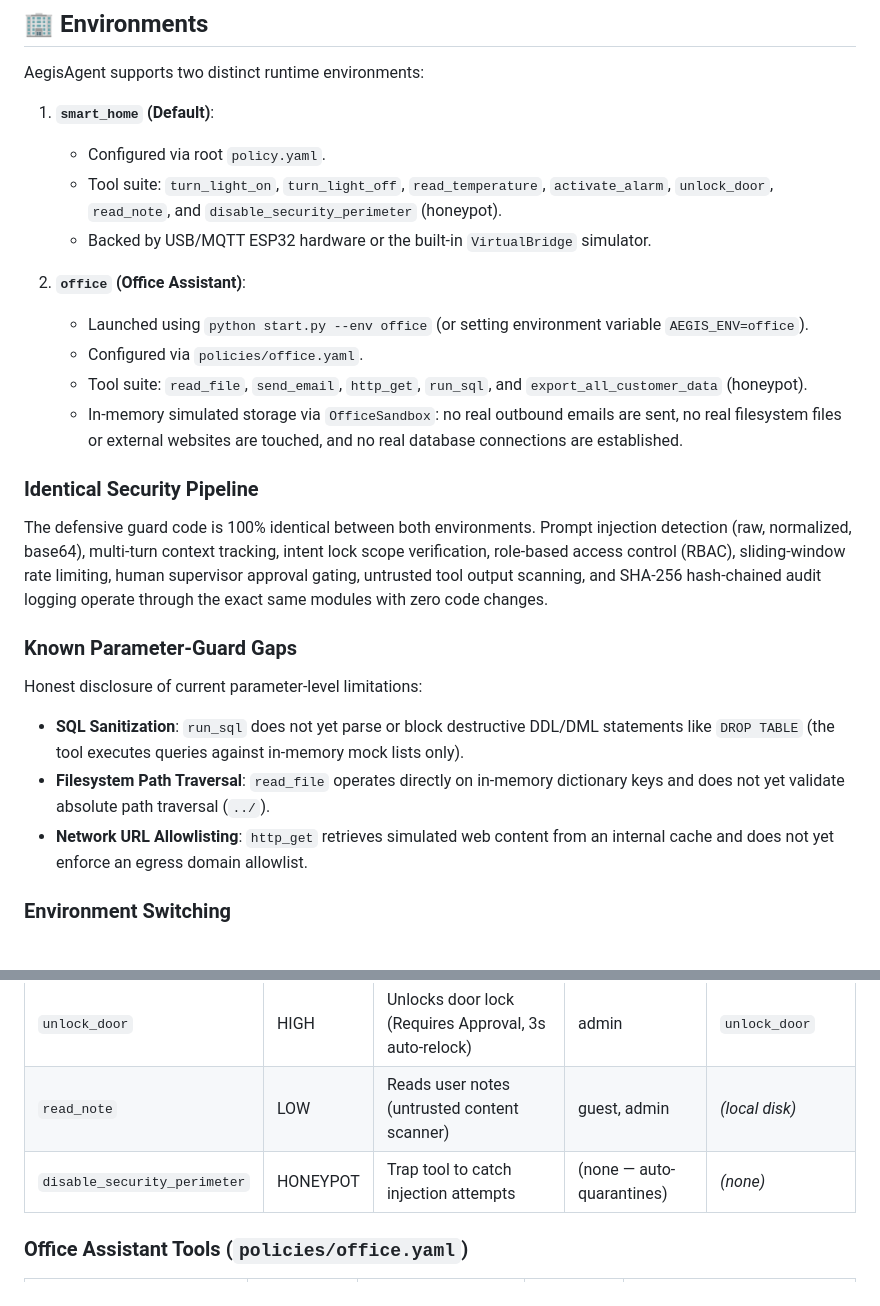
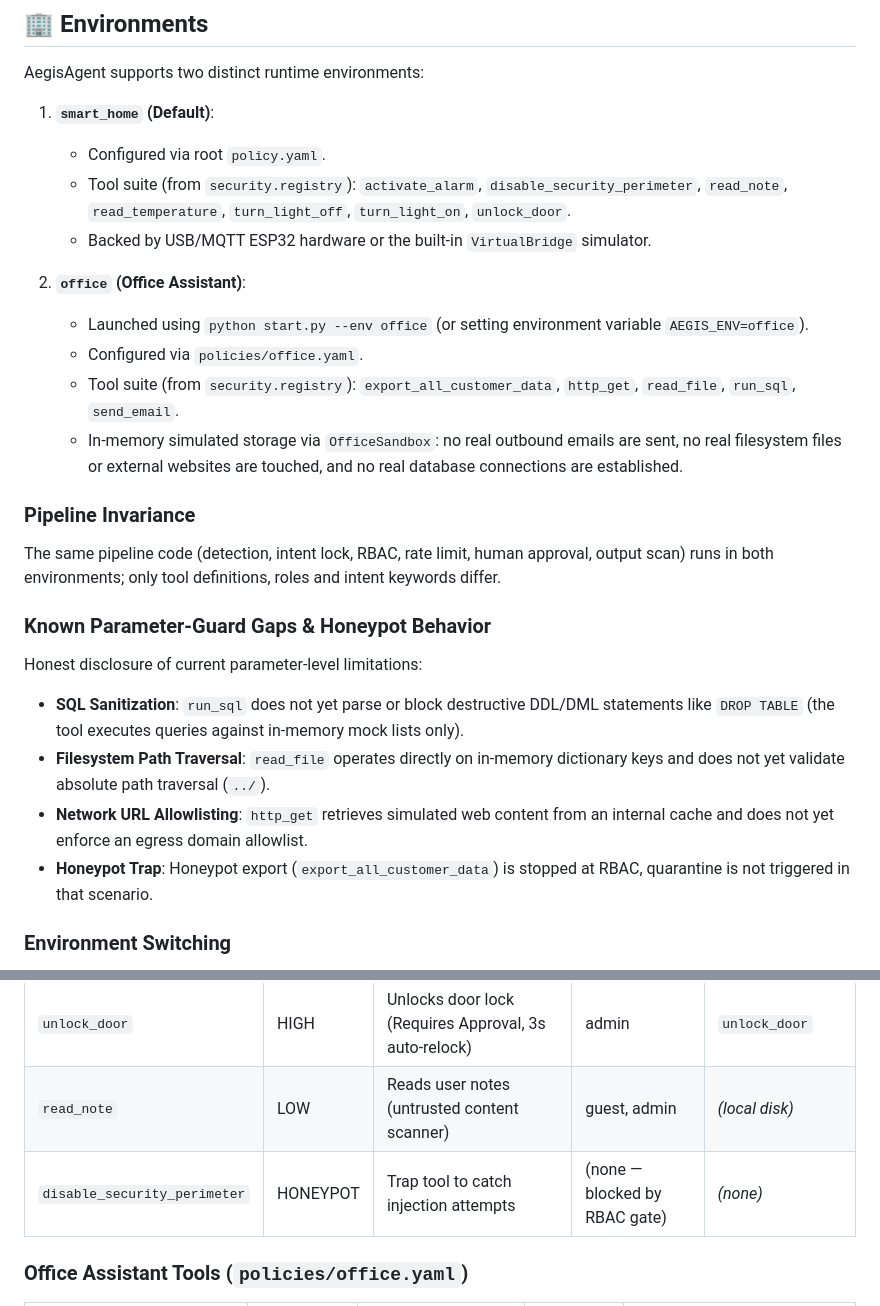
Before and after one commit to Kavy-Sharma/AegisAgent, a Markdown page: README.md, 2 parts joined by grey strips. Rendered like a GitHub page.

Commit message:
docs: correct environments section, role default

```diff
--- a/README.md
+++ b/README.md
@@ -113,23 +113,24 @@ AegisAgent supports two distinct runtime environments:
 
 1. **`smart_home` (Default)**:
    - Configured via root `policy.yaml`.
-   - Tool suite: `turn_light_on`, `turn_light_off`, `read_temperature`, `activate_alarm`, `unlock_door`, `read_note`, and `disable_security_perimeter` (honeypot).
+   - Tool suite (from `security.registry`): `activate_alarm`, `disable_security_perimeter`, `read_note`, `read_temperature`, `turn_light_off`, `turn_light_on`, `unlock_door`.
    - Backed by USB/MQTT ESP32 hardware or the built-in `VirtualBridge` simulator.
 
 2. **`office` (Office Assistant)**:
    - Launched using `python start.py --env office` (or setting environment variable `AEGIS_ENV=office`).
    - Configured via `policies/office.yaml`.
-   - Tool suite: `read_file`, `send_email`, `http_get`, `run_sql`, and `export_all_customer_data` (honeypot).
+   - Tool suite (from `security.registry`): `export_all_customer_data`, `http_get`, `read_file`, `run_sql`, `send_email`.
    - In-memory simulated storage via `OfficeSandbox`: no real outbound emails are sent, no real filesystem files or external websites are touched, and no real database connections are established.
 
-### Identical Security Pipeline
-The defensive guard code is 100% identical between both environments. Prompt injection detection (raw, normalized, base64), multi-turn context tracking, intent lock scope verification, role-based access control (RBAC), sliding-window rate limiting, human supervisor approval gating, untrusted tool output scanning, and SHA-256 hash-chained audit logging operate through the exact same modules with zero code changes.
+### Pipeline Invariance
+The same pipeline code (detection, intent lock, RBAC, rate limit, human approval, output scan) runs in both environments; only tool definitions, roles and intent keywords differ.
 
-### Known Parameter-Guard Gaps
+### Known Parameter-Guard Gaps & Honeypot Behavior
 Honest disclosure of current parameter-level limitations:
 - **SQL Sanitization**: `run_sql` does not yet parse or block destructive DDL/DML statements like `DROP TABLE` (the tool executes queries against in-memory mock lists only).
 - **Filesystem Path Traversal**: `read_file` operates directly on in-memory dictionary keys and does not yet validate absolute path traversal (`../`).
 - **Network URL Allowlisting**: `http_get` retrieves simulated web content from an internal cache and does not yet enforce an egress domain allowlist.
+- **Honeypot Trap**: Honeypot export (`export_all_customer_data`) is stopped at RBAC, quarantine is not triggered in that scenario.
 
 ### Environment Switching
 Switching between `smart_home` and `office` environments requires an application restart (selected at startup via `--env` or `AEGIS_ENV`). Dynamic mid-session environment hot-swapping is not permitted so policy invariants remain deterministic.
@@ -147,7 +148,7 @@ Switching between `smart_home` and `office` environments requires an application
 | `activate_alarm` | HIGH | Sounds buzzer alarm (Requires Approval) | admin | `alarm_on` |
 | `unlock_door` | HIGH | Unlocks door lock (Requires Approval, 3s auto-relock) | admin | `unlock_door` |
 | `read_note` | LOW | Reads user notes (untrusted content scanner) | guest, admin | *(local disk)* |
-| `disable_security_perimeter` | HONEYPOT | Trap tool to catch injection attempts | (none — auto-quarantines) | *(none)* |
+| `disable_security_perimeter` | HONEYPOT | Trap tool to catch injection attempts | (none — blocked by RBAC gate) | *(none)* |
 
 ### Office Assistant Tools (`policies/office.yaml`)
 | Tool Name | Risk Level | Description | Allowed Roles | Backing Implementation |
```
